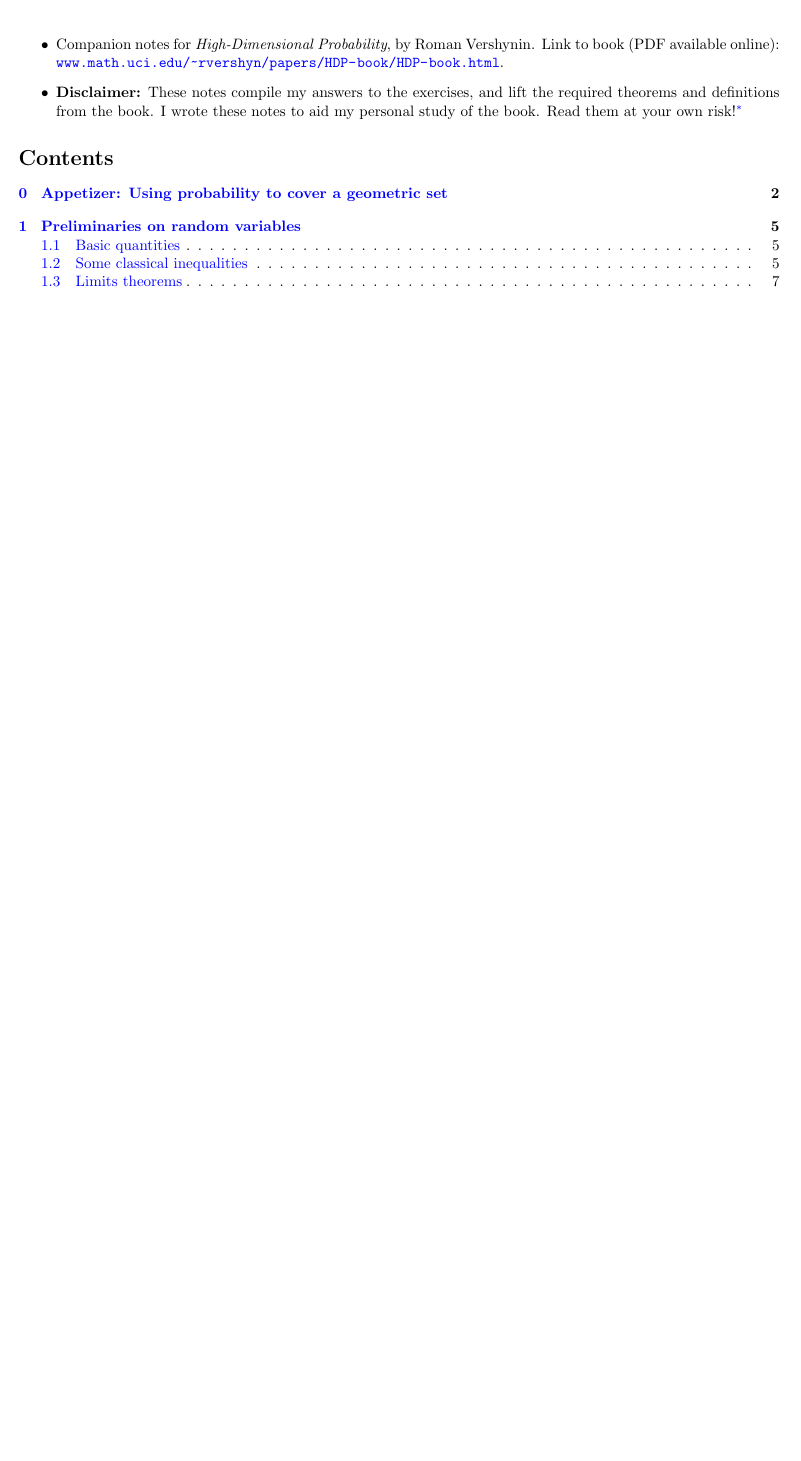
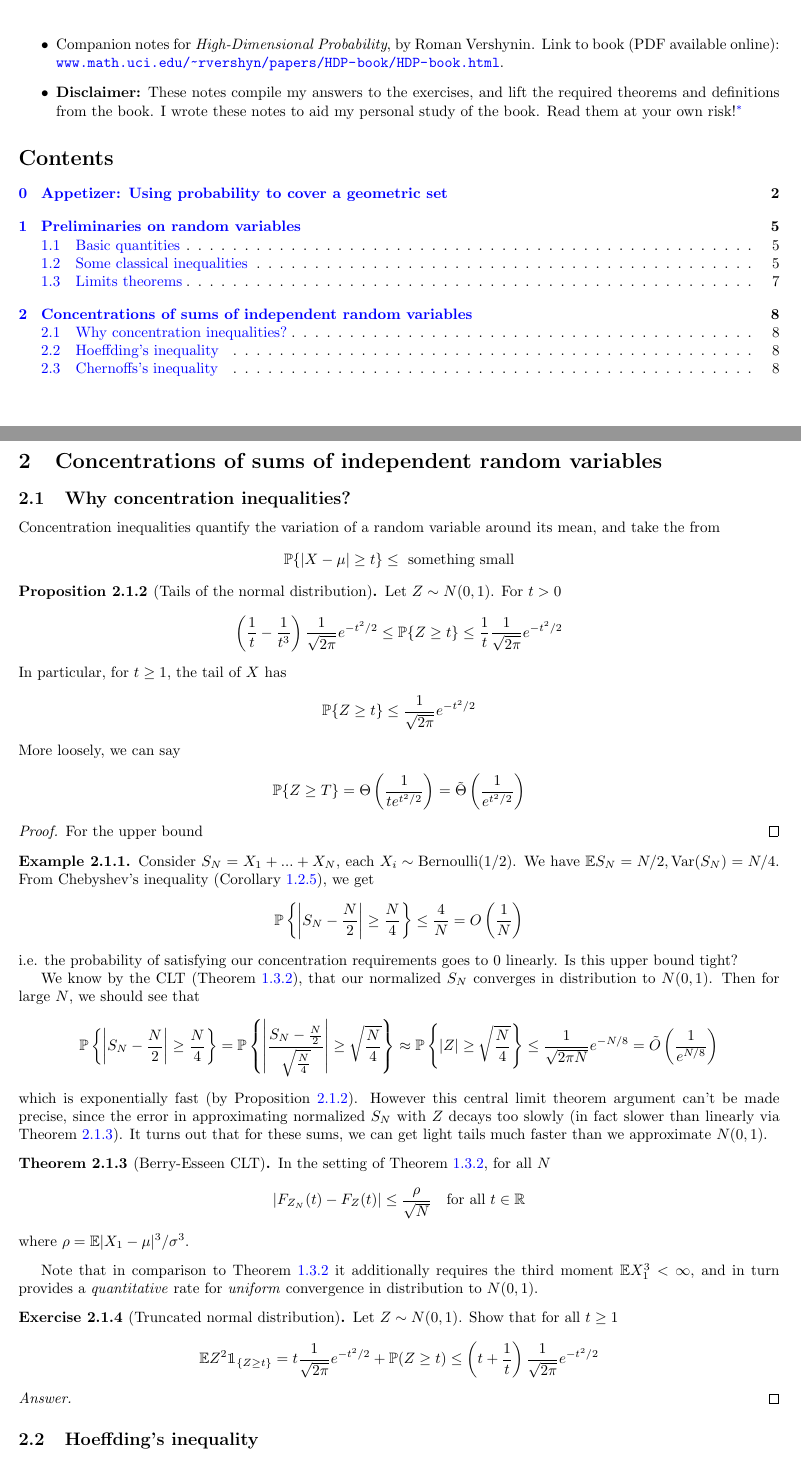
Before and after one commit to alexbie98/hdp, a LaTeX document (hdp.tex, which reads chapters/sums.tex): part of page 1 of 7 before the commit and two parts of pages 1 and 8 of 8 after it, the two joined at a grey line, cut so that both start at the same text, the shorter picture padded with empty space. Compiled offline with pdfLaTeX.

Commit message:
Aug 7 update - sec 2.1 minus ex 2.1.4 sols, prop 2.1.2 proof

```diff
--- /dev/null
+++ b/chapters/sums.tex
@@ -0,0 +1,66 @@
+
+\section{Concentrations of sums of independent random variables}
+
+\subsection{Why concentration inequalities?}
+
+Concentration inequalities quantify the variation of a random variable around its mean, and take the from
+\begin{align*}
+    \P \{|X - \mu | \geq t\} \leq \text{ something small}
+\end{align*}
+
+\begin{prop}{2.1.2}[Tails of the normal distribution]\label{2.1.2}
+Let $Z \sim N(0,1)$. For $t>0$
+\begin{align*}
+    \l( \frac 1 t - \frac1{t^3} \r) \frac 1 {\sqrt {2\pi}}e^{-t^2 / 2} \leq \P \{Z \geq t\} \leq \frac1t \frac 1 {\sqrt {2\pi}}e^{-t^2 / 2}
+\end{align*}
+In particular, for $t\geq 1$, the tail of $X$ has
+\begin{align*}
+    \P \{Z \geq t\} \leq \frac 1 {\sqrt {2\pi}}e^{-t^2 / 2}
+\end{align*}
+More loosely, we can say
+\begin{align*}
+\P \{Z \geq T\} = \Theta\l(\frac 1 {t e^{t^2/2}}\r) = \tilde{\Theta}\l(\frac 1 {e^{t^2 / 2}}\r)
+\end{align*}
+\end{prop}
+
+\begin{proof}
+    For the upper bound
+\end{proof}
+
+\begin{eg}{2.1.1}
+Consider $S_N = X_1 + ... + X_N$, each $X_i \sim \text{Bernoulli}(1/2)$. We have $\E S_N = N/2, \Var (S_N) = N/4$. From Chebyshev's inequality (Corollary \ref{1.2.5}), we get
+\begin{align*}
+    \P \l\{ \l|S_N - \frac N 2\r| \geq \frac N 4 \r\} \leq \frac 4 N = O\l(\frac1N\r)
+\end{align*}
+i.e. the probability of satisfying our concentration requirements goes to 0 linearly. Is this upper bound tight?
+
+We know by the CLT (Theorem \ref{1.3.2}), that our normalized $S_N$ converges in distribution to $N(0,1)$. Then for large $N$, we should see that
+\begin{align*}
+    \P \l\{ \l|S_N - \frac N 2\r| \geq \frac N 4\r\} = \P \l\{\l|\frac {S_N - \frac N 2}{\sqrt{\frac N 4}}\r| \geq \sqrt{\frac N 4} \r\} \approx \P \l\{ |Z| \geq \sqrt{\frac N 4} \r\} \leq \frac 1 {\sqrt{2 \pi N}}e^{-N/8} = \tilde{O}\l(\frac 1 {e^{N/8}}\r)
+\end{align*}
+which is exponentially fast (by Proposition \ref{2.1.2}). However this central limit theorem argument can't be made precise, since the error in approximating normalized $S_N$ with $Z$ decays too slowly (in fact slower than linearly via Theorem \ref{2.1.3}). It turns out that for these sums, we can get light tails much faster than we approximate $N(0,1)$.
+
+\end{eg}
+
+\begin{thm}{2.1.3}[Berry-Esseen CLT]\label{2.1.3}
+In the setting of Theorem \ref{1.3.2}, for all $N$
+\begin{align*}
+    |F_{Z_N}(t) - F_Z(t)| \leq  \frac \rho {\sqrt{N}} \quad\text{for all $t\in\R$}
+\end{align*}
+where $\rho = \E |X_1 - \mu|^3/\sigma^3$.
+\end{thm}
+Note that in comparison to Theorem \ref{1.3.2} it additionally requires the third moment $\E X_1^3 < \infty$, and in turn provides a \textit{quantitative} rate for \textit{uniform} convergence in distribution to $N(0,1)$.
+
+
+\begin{ex}{2.1.4}[Truncated normal distribution]
+Let $Z \sim N(0,1)$. Show that for all $t\geq 1$
+\begin{align*}
+    \E Z^2 \mathbbm{1}_{\{Z\geq t\}} = t \frac1{\sqrt{2\pi}}e^{-t^2/2} + \P(Z \geq t) \leq \l(t + \frac1t \r) \frac 1 {\sqrt{2\pi}} e^{-t^2/2}
+\end{align*}
+\end{ex}
+
+\begin{proof}[Answer]
+\end{proof}
+\subsection{Hoeffding's inequality}
+
+\subsection{Chernoffs's inequality}
--- a/hdp.tex
+++ b/hdp.tex
@@ -1,6 +1,6 @@
 \documentclass[10pt, oneside]{article}
 \usepackage{amsmath, amsthm, amssymb, verbatim, bbm, color, graphics, geometry, enumitem}
-
+\usepackage{bbm}
 \usepackage{silence}
 \WarningFilter{latexfont}{Font shape}
 
```
Also changed, not shown: chapters/prelim.tex (+0 -1 lines), hdp.pdf, hdp.tex (1 more changed lines).
